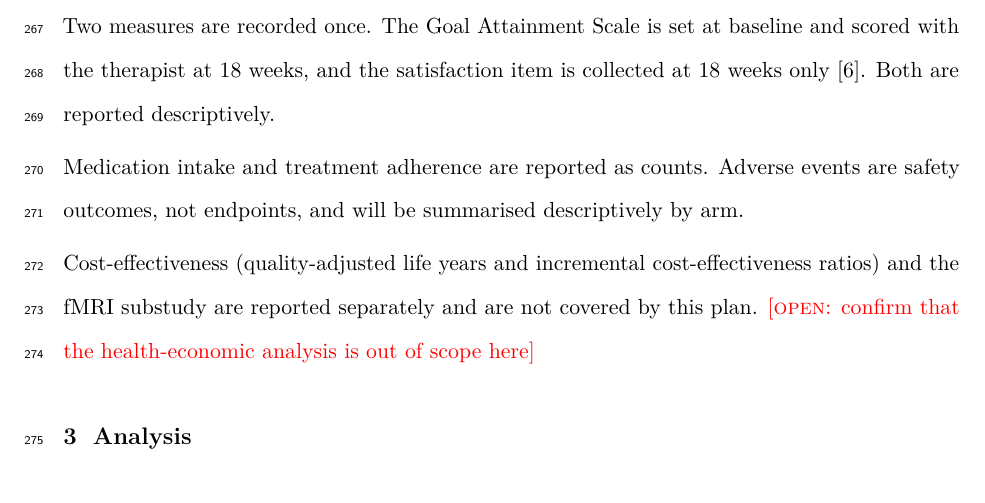
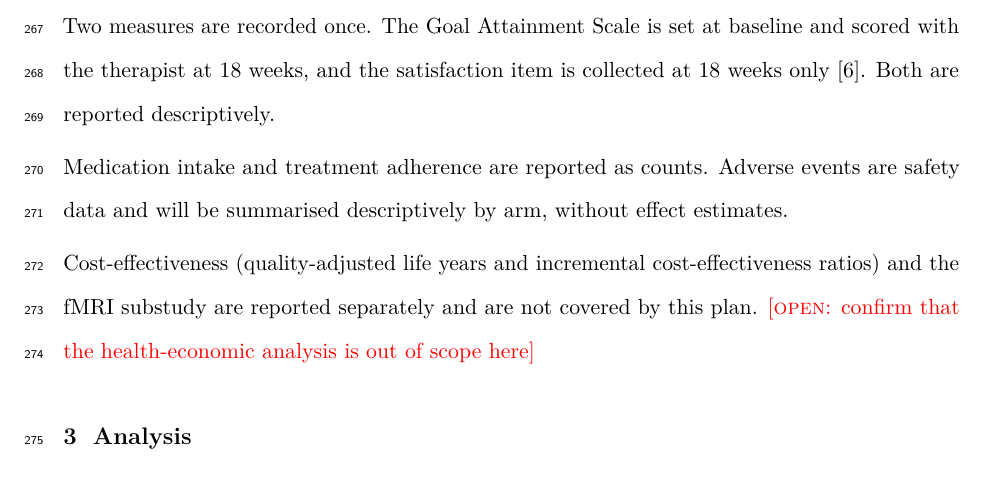
Before and after one commit to jdegenfellner/Resolve_Swiss_Statistical_Analysis_Plan, a LaTeX document (paper.tex): part of page 11 of 29, cut so that both start at the same text. Compiled offline with pdfLaTeX.

Commit message:
Plain words for the adverse events sentence

```diff
--- a/paper.tex
+++ b/paper.tex
@@ -542,8 +542,8 @@ collected at 18 weeks only \citep{protocol2025}. Both are reported
 descriptively.
 
 Medication intake and treatment adherence are reported as counts. Adverse
-events are safety outcomes, not endpoints, and will be summarised
-descriptively by arm.
+events are safety data and will be summarised descriptively by arm, without
+effect estimates.
 
 Cost-effectiveness (quality-adjusted life years and incremental
 cost-effectiveness ratios) and the fMRI substudy are reported separately and
```
Also changed, not shown: paper.pdf.
